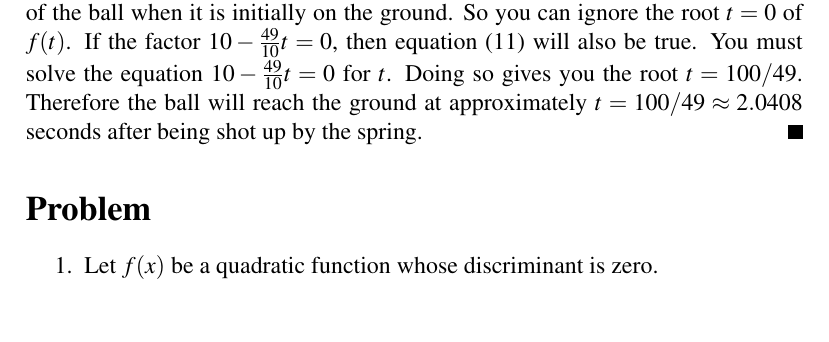
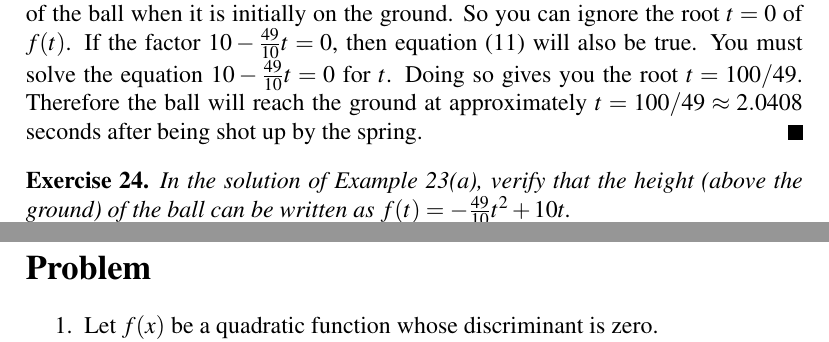
Before and after one commit to mvngu/hsnote, a LaTeX document (07_quadratic.tex): part of page 13 of 14 before the commit and two parts of pages 13 and 14 of 14 after it, the two joined at a grey line, cut so that both start at the same text. Compiled offline with pdfLaTeX.

Commit message:
An exercise and its solution.

```diff
--- a/07_quadratic.tex
+++ b/07_quadratic.tex
@@ -1791,6 +1792,30 @@ so gives you the root $t = 100 / 49$.  Therefore the ball will reach
 the ground at approximately $t = 100 / 49 \approx 2.0408$ seconds
 after being shot up by the spring.
 \end{solution}
+
+\begin{exercise}
+In the solution of \Subexample{ex:spring_ball}{ex:spring_ball_graph},
+verify that the height~(above the ground) of the ball can be written
+as $f(t) = -\frac{49}{10} t^2 + 10t$.
+\end{exercise}
+%%
+\ifbool{showSolution}{
+\begin{solution}
+You have the values $g = 9.8 = 49/5$, $v = 10$, and $h = 0$.
+Substitute these values into
+\Equation{eqn:position_of_object_under_free_fall} to obtain
+%%
+\begin{align*}
+f(t)
+&=
+-\frac{49}{5} \times \frac{1}{2} t^2 + 10t + 0 \\[4pt]
+&=
+-\frac{49}{10} t^2 + 10t
+\end{align*}
+%%
+as required.
+\end{solution}
+}{}
 
 
 %%%%%%%%%%%%%%%%%%%%%%%%%%%%%%%%%%%%%%%%%%%%%%%%%%%%%%%%%%%%%%%%%%%%%%%%%%%
```
Also changed, not shown: 07_quadratic.tex (1 more changed lines).
